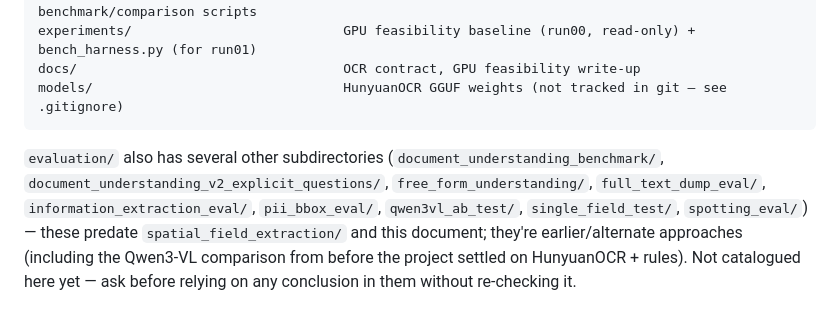
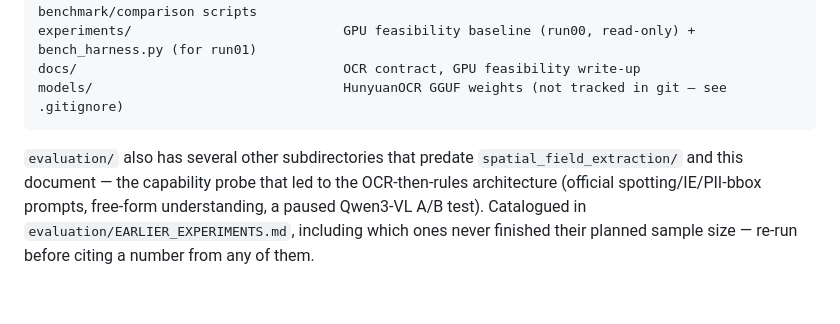
Before and after one commit to willeychen7/letter-field-extraction, a Markdown page: PROJECT_STATUS.md, the part around the change. Rendered like a GitHub page.

````diff
--- a/PROJECT_STATUS.md
+++ b/PROJECT_STATUS.md
@@ -235,11 +235,10 @@ docs/                                  OCR contract, GPU feasibility write-up
 models/                                HunyuanOCR GGUF weights (not tracked in git — see .gitignore)
 ```
 
-`evaluation/` also has several other subdirectories (`document_understanding_benchmark/`,
-`document_understanding_v2_explicit_questions/`, `free_form_understanding/`,
-`full_text_dump_eval/`, `information_extraction_eval/`, `pii_bbox_eval/`,
-`qwen3vl_ab_test/`, `single_field_test/`, `spotting_eval/`) — these predate
-`spatial_field_extraction/` and this document; they're earlier/alternate
-approaches (including the Qwen3-VL comparison from before the project
-settled on HunyuanOCR + rules). Not catalogued here yet — ask before
-relying on any conclusion in them without re-checking it.
+`evaluation/` also has several other subdirectories that predate
+`spatial_field_extraction/` and this document — the capability probe that
+led to the OCR-then-rules architecture (official spotting/IE/PII-bbox
+prompts, free-form understanding, a paused Qwen3-VL A/B test). Catalogued
+in `evaluation/EARLIER_EXPERIMENTS.md`, including which ones never
+finished their planned sample size — re-run before citing a number from
+any of them.
````
Also changed, not shown: evaluation/EARLIER_EXPERIMENTS.md (added, +40 -0 lines).
